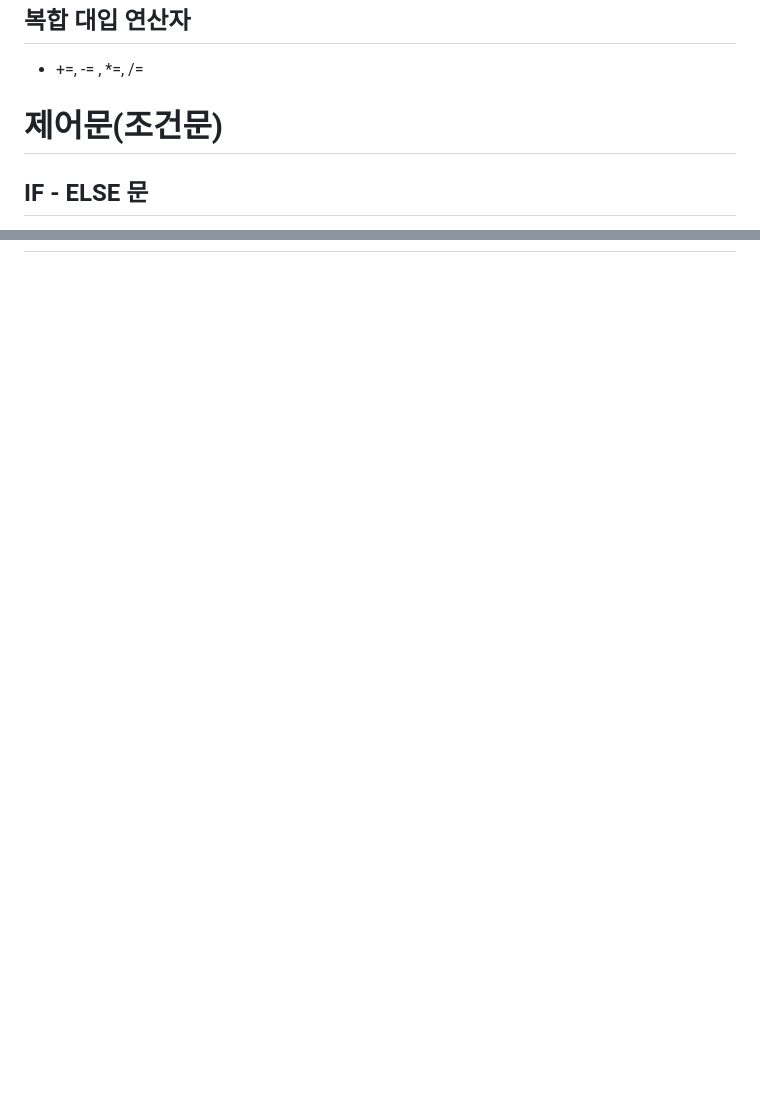
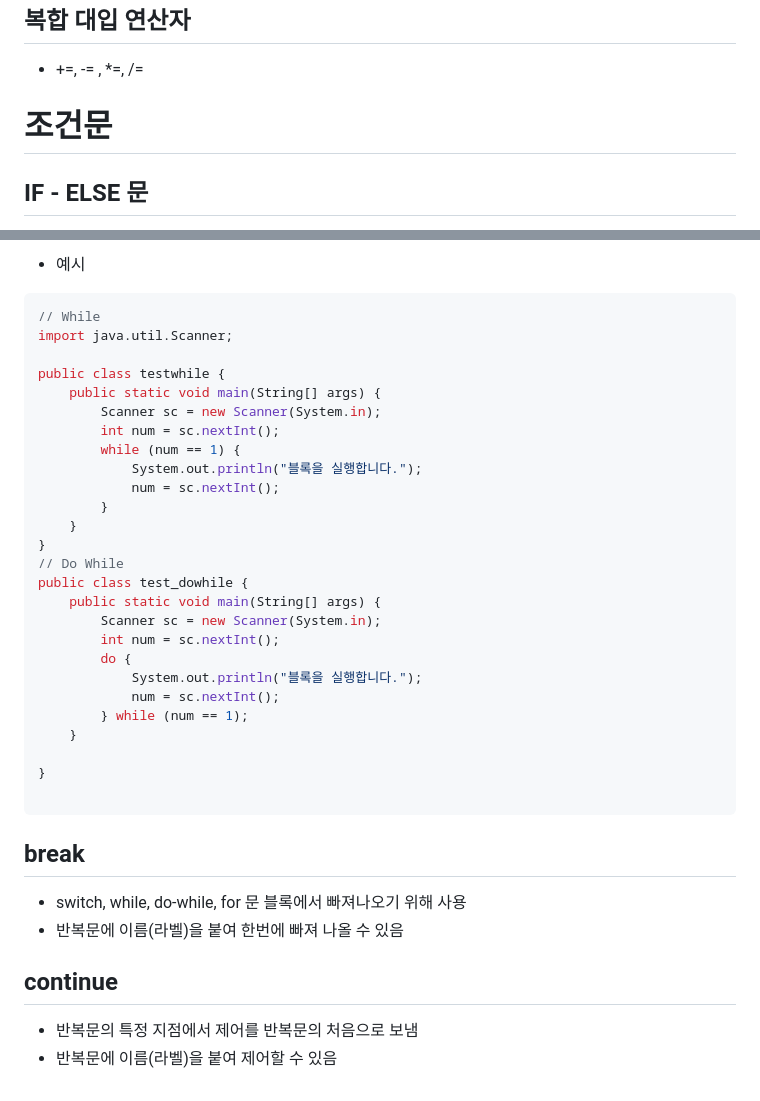
Before and after one commit to hanulkimm/TIL, a Markdown page: Java/Java_기본.md, 2 parts joined by grey strips. Rendered like a GitHub page; blank space fills up the shorter version.

````diff
--- a/Java/Java_기본.md
+++ b/Java/Java_기본.md
@@ -146,7 +146,7 @@
 - +=, -= , *=, /=
 
 
-# 제어문(조건문)
+# 조건문
 ## IF - ELSE 문
 - 조건식의 결과에 따라 블록 실행 여부가 결정
 - 조건식: true/false 값을 산출할 수 있는 연산식 또는 boolean 타입 변수가 올 수 있음
@@ -182,0 +234,36 @@ switch(수식){
+- 예시
+```java
+// While
+import java.util.Scanner;
+
+public class testwhile {
+	public static void main(String[] args) {
+		Scanner sc = new Scanner(System.in);
+		int num = sc.nextInt();
+		while (num == 1) {
+			System.out.println("블록을 실행합니다.");
+			num = sc.nextInt();
+		}
+	}
+}
+// Do While
+public class test_dowhile {
+	public static void main(String[] args) {
+		Scanner sc = new Scanner(System.in);
+		int num = sc.nextInt();
+		do {
+			System.out.println("블록을 실행합니다.");
+			num = sc.nextInt();
+		} while (num == 1);
+	}
+
+}
+
+```
+
+## break
+- switch, while, do-while, for 문 블록에서 빠져나오기 위해 사용
+- 반복문에 이름(라벨)을 붙여 한번에 빠져 나올 수 있음
+## continue
+- 반복문의 특정 지점에서 제어를 반복문의 처음으로 보냄
+- 반복문에 이름(라벨)을 붙여 제어할 수 있음
````
Also changed, not shown: other parts of Java/Java_기본.md (+52 -1 lines).
